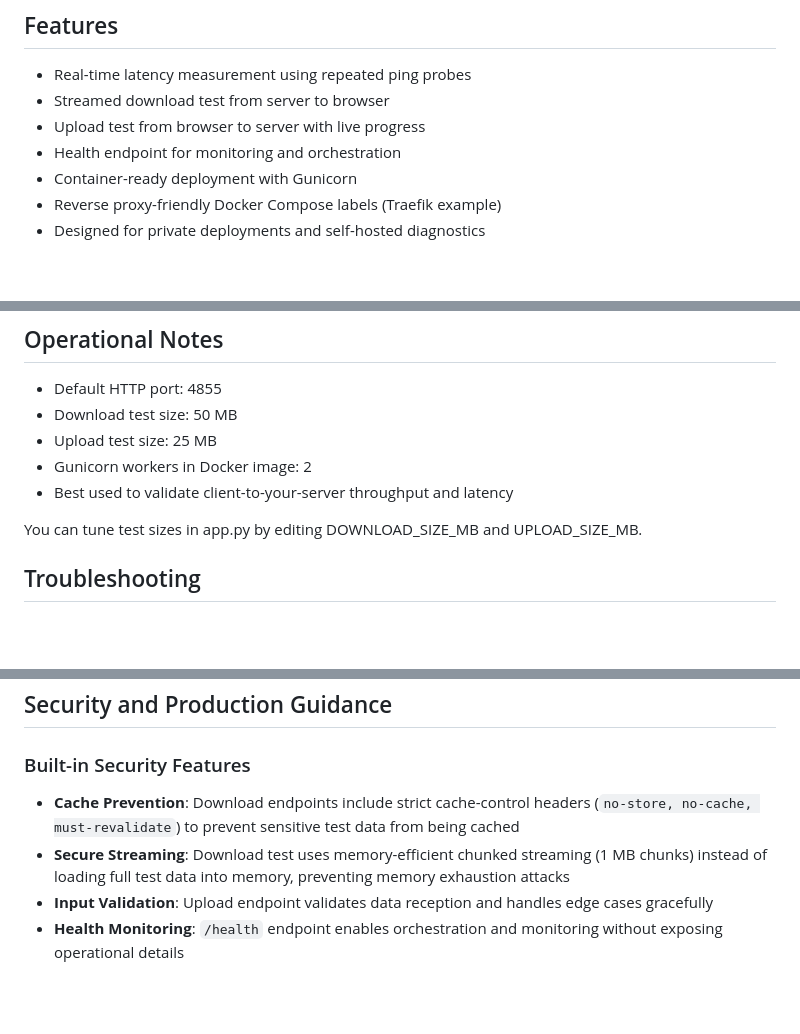
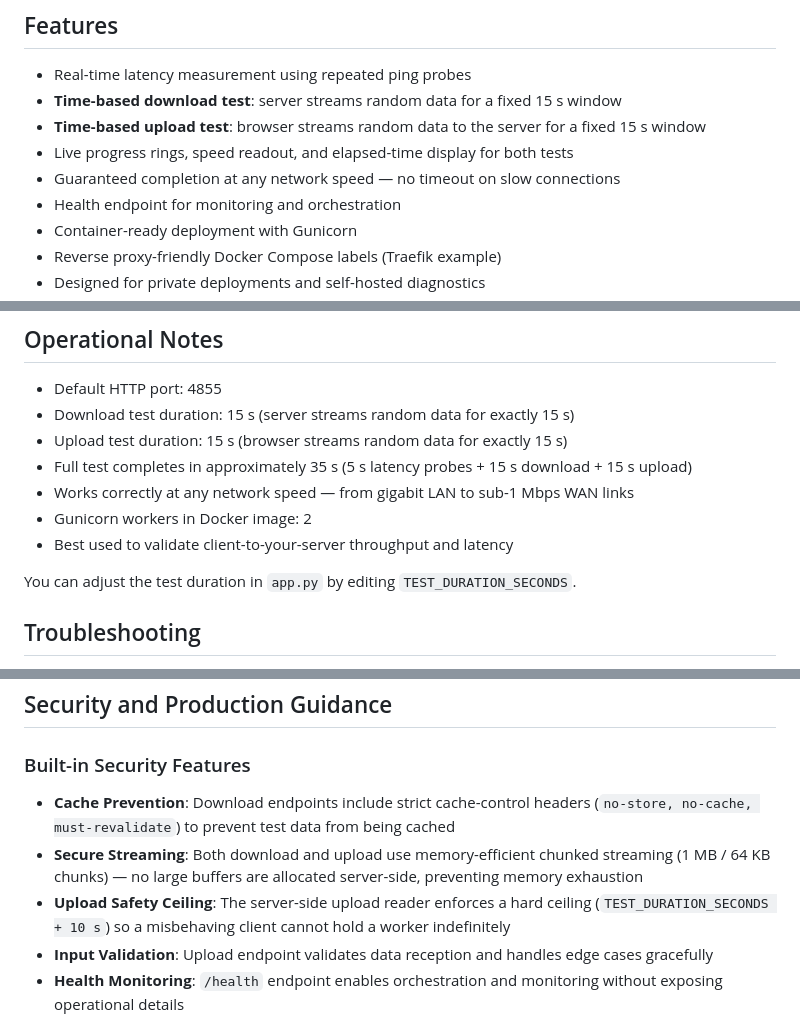
Before and after one commit to siddheshgunjal/flux-test, a Markdown page: README.md, 3 parts joined by grey strips. Rendered like a GitHub page; blank space fills up the shorter version.

Commit message:
fix: update README to clarify time-based test durations and features

```diff
--- a/README.md
+++ b/README.md
@@ -22,8 +22,10 @@ It is not a public internet speed benchmark service and does not attempt to comp
 ## Features
 
 - Real-time latency measurement using repeated ping probes
-- Streamed download test from server to browser
-- Upload test from browser to server with live progress
+- **Time-based download test**: server streams random data for a fixed 15 s window
+- **Time-based upload test**: browser streams random data to the server for a fixed 15 s window
+- Live progress rings, speed readout, and elapsed-time display for both tests
+- Guaranteed completion at any network speed — no timeout on slow connections
 - Health endpoint for monitoring and orchestration
 - Container-ready deployment with Gunicorn
 - Reverse proxy-friendly Docker Compose labels (Traefik example)
@@ -147,12 +149,14 @@ Note:
 ## Operational Notes
 
 - Default HTTP port: 4855
-- Download test size: 50 MB
-- Upload test size: 25 MB
+- Download test duration: 15 s (server streams random data for exactly 15 s)
+- Upload test duration: 15 s (browser streams random data for exactly 15 s)
+- Full test completes in approximately 35 s (5 s latency probes + 15 s download + 15 s upload)
+- Works correctly at any network speed — from gigabit LAN to sub-1 Mbps WAN links
 - Gunicorn workers in Docker image: 2
 - Best used to validate client-to-your-server throughput and latency
 
-You can tune test sizes in app.py by editing DOWNLOAD_SIZE_MB and UPLOAD_SIZE_MB.
+You can adjust the test duration in `app.py` by editing `TEST_DURATION_SECONDS`.
 
 ## Troubleshooting
 
@@ -169,8 +173,9 @@ You can tune test sizes in app.py by editing DOWNLOAD_SIZE_MB and UPLOAD_SIZE_MB
 
 ### Built-in Security Features
 
-- **Cache Prevention**: Download endpoints include strict cache-control headers (`no-store, no-cache, must-revalidate`) to prevent sensitive test data from being cached
-- **Secure Streaming**: Download test uses memory-efficient chunked streaming (1 MB chunks) instead of loading full test data into memory, preventing memory exhaustion attacks
+- **Cache Prevention**: Download endpoints include strict cache-control headers (`no-store, no-cache, must-revalidate`) to prevent test data from being cached
+- **Secure Streaming**: Both download and upload use memory-efficient chunked streaming (1 MB / 64 KB chunks) — no large buffers are allocated server-side, preventing memory exhaustion
+- **Upload Safety Ceiling**: The server-side upload reader enforces a hard ceiling (`TEST_DURATION_SECONDS + 10 s`) so a misbehaving client cannot hold a worker indefinitely
 - **Input Validation**: Upload endpoint validates data reception and handles edge cases gracefully
 - **Health Monitoring**: `/health` endpoint enables orchestration and monitoring without exposing operational details
 
```
Also changed, not shown: other parts of README.md (+1 -1 lines).
